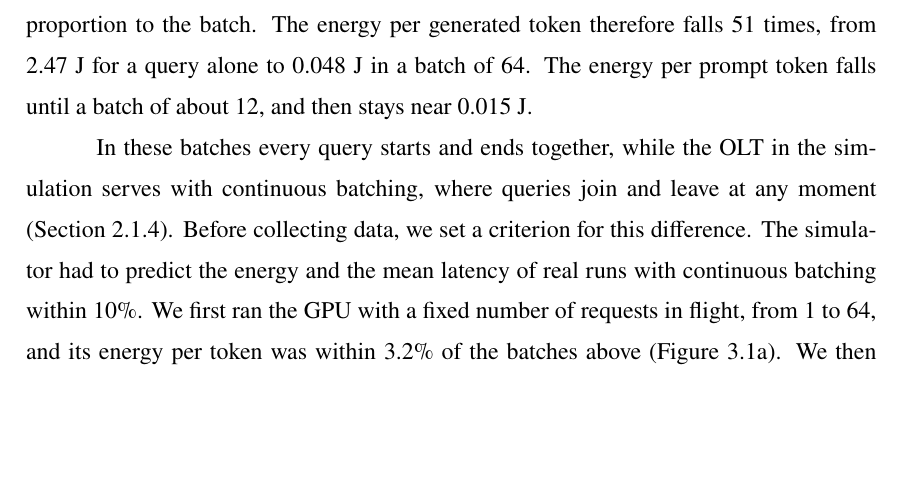
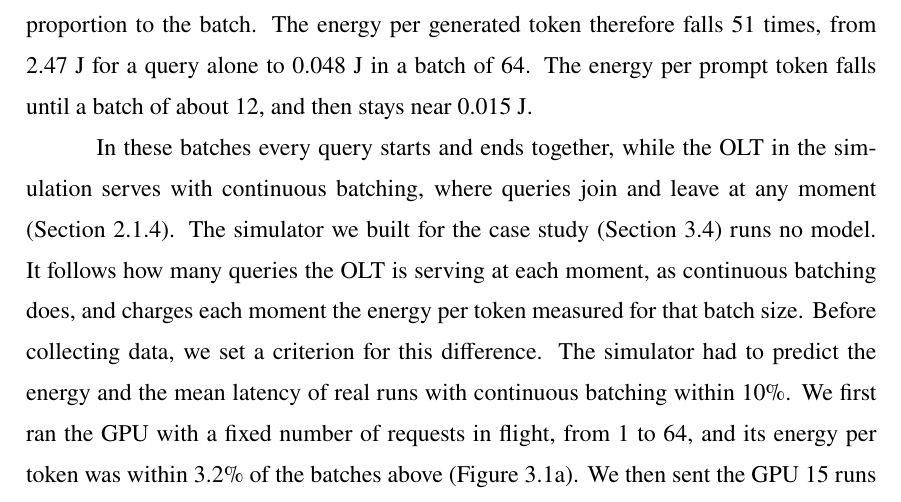
Before and after one commit to diegohommer/tcc-offloading-ai-edge, a LaTeX thesis (thesis/latex/tcc.tex): part of page 26 of 35, cut so that both start at the same text, the shorter picture padded with empty space. Compiled offline with pdfLaTeX.

Commit message:
thesis: say how the simulator charges the OLT's energy
Co-Authored-By: Claude Opus 5.5 <noreply@anthropic.com>

```diff
--- a/thesis/latex/tcc.tex
+++ b/thesis/latex/tcc.tex
@@ -785,7 +785,10 @@ of about 12, and then stays near 0.015~J.
 
 In these batches every query starts and ends together, while the OLT in the simulation
 serves with continuous batching, where queries join and leave at any moment
-(Section~\ref{sec:measurements}). Before collecting data, we set a criterion for this
+(Section~\ref{sec:measurements}). The simulator we built for the case study
+(Section~\ref{sec:simulation}) runs no model. It follows how many queries the OLT is
+serving at each moment, as continuous batching does, and charges each moment the energy
+per token measured for that batch size. Before collecting data, we set a criterion for this
 difference. The simulator had to predict the energy and the mean latency of real runs
 with continuous batching within 10\%. We first ran the GPU with a fixed number of
 requests in flight, from 1 to 64, and its energy per token was within 3.2\% of the
```
